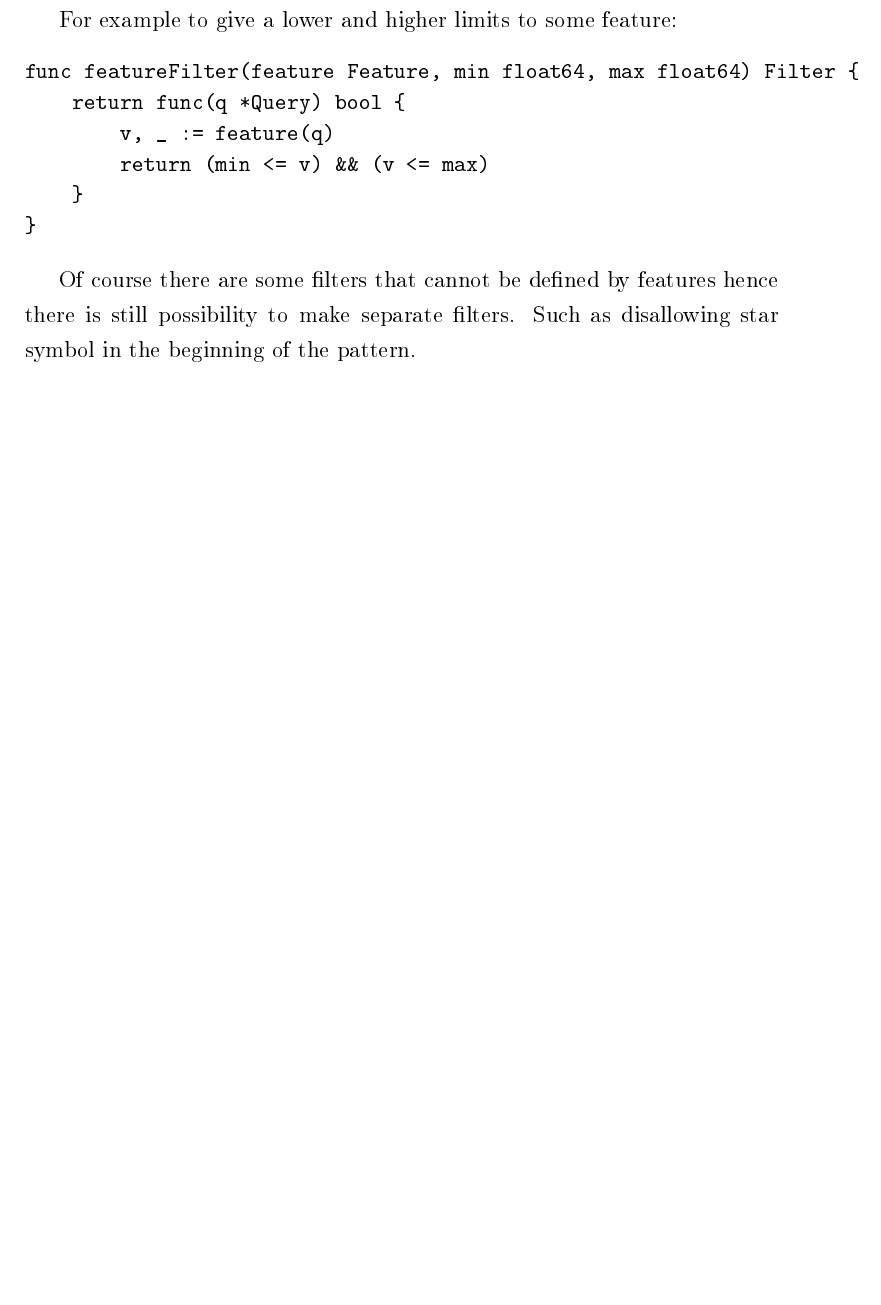
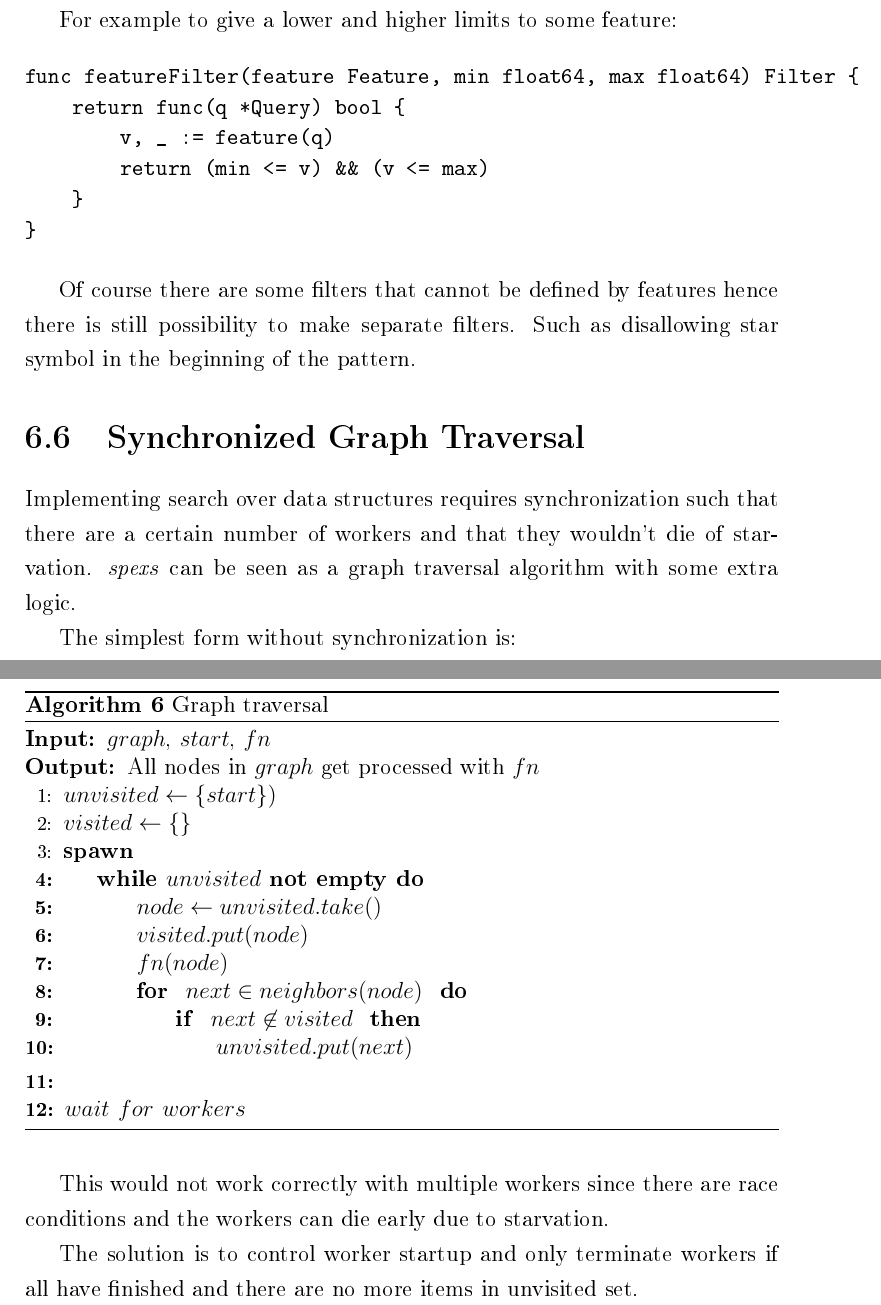
Before and after one commit to egonelbre/spexs-thesis, a LaTeX thesis (main.tex, which reads chapters/Implementation.tex): part of page 24 of 32 before the commit and two parts of pages 24 and 25 of 34 after it, the two joined at a grey line, cut so that both start at the same text, the shorter picture padded with empty space. The pictures show the PDF file Thesis.pdf that the author committed with the source.

Commit message:
synchronizatoin

```diff
--- a/chapters/Implementation.tex
+++ b/chapters/Implementation.tex
@@ -175,3 +175,100 @@ Of course there are some filters that cannot be defined by features hence
 there is still possibility to make separate filters. Such as disallowing
 star symbol in the beginning of the pattern.
 
+\section{Synchronized Graph Traversal}
+
+Implementing search over data structures requires synchronization such that there are a certain number of workers and that they wouldn't die of starvation. \emph{spexs} can be seen as a graph traversal algorithm with some extra logic.
+
+The simplest form without synchronization is:
+
+\begin{algorithm}[H]
+    \caption{Graph traversal}
+\begin{algorithmic}[1]
+    \Require{$graph$, $start$, $fn$}
+    \Ensure{All nodes in $graph$ get processed with $fn$}
+
+    \algblockdefx[SPAWN]{Spawn}{EndSpawn}{\bf{spawn}}
+
+    \Statef{unvisited \gets \{ start \})}
+    \Statef{visited \gets \{\}}
+
+    \Spawn
+        \While{$unvisited$ not empty}
+            \Statef{node \gets unvisited.take()}
+            \Statef{visited.put(node)}
+            \Statef{fn(node)}
+            \For{ $next \in neighbors(node)$ }
+                \If{ $next \not\in visited$ }
+                    \Statef{unvisited.put(next)}
+                \EndIf
+            \EndFor
+        \EndWhile
+    \EndSpawn
+
+    \Statef{wait~for~workers}
+\end{algorithmic}
+\end{algorithm}
+
+This would not work correctly with multiple workers since there are
+race conditions and the workers can die early due to starvation.
+
+The solution is to control worker startup and only terminate workers
+if all have finished and there are no more items in unvisited set.
+
+\begin{algorithm}[H]
+    \caption{Synchronized graph traversal}
+\begin{algorithmic}[1]
+    \Require{$graph$, $start$, $fn$}
+    \Ensure{All nodes in $graph$ get processed with $fn$}
+
+    \algblockdefx[SPAWN]{Spawn}{EndSpawn}{\textbf{spawn}}{}
+
+    \Statef{added \gets Semaphore(0)}
+    \Statef{terminate \gets false}
+    \Statef{mutex \gets Mutex()}
+    \Statef{workers \gets 0}
+
+    \Statef{unvisited \gets \{ start \}}
+    \Statef{visited \gets \{\}}
+
+    \Statef{added.signal()}
+
+    \Spawn
+        \While{$true$}
+            \Statef{added.wait()}
+            \Statef{mutex.lock()}
+            \If{ $terminate$ }
+                \Statef{added.signal()}
+                \Statef{mutex.unlock()}
+                \State{\textbf{break}}
+            \EndIf
+
+            \Statef{node \gets unvisited.take()}
+            \Statef{visited.put(node)}
+            \Statef{workers \gets workers + 1}
+            \Statef{mutex.unlock()}
+
+            \Statef{fn(node)}
+
+            \For{ $next \in neighbors(node)$ }
+                \Statef{mutex.lock()}
+                \If{ $next \not\in visited$ }
+                    \Statef{unvisited.put(next)}
+                    \Statef{added.signal()}
+                \EndIf
+                \Statef{mutex.unlock()}
+            \EndFor
+
+            \Statef{mutex.lock()}
+            \Statef{workers \gets workers - 1}
+            \If{$workers = 0~and~unvisited = \{\} $}
+                \Statef{terminate \gets true}
+                \Statef{added.signal()}
+            \EndIf
+            \Statef{mutex.unlock()}
+        \EndWhile
+    \EndSpawn
+
+    \Statef{wait~for~workers}
+\end{algorithmic}
+\end{algorithm}
```
Also changed, not shown: chapters/Results.tex (+6 -4 lines), Thesis.pdf, chapters/Implementation.tex (5 more changed lines).
